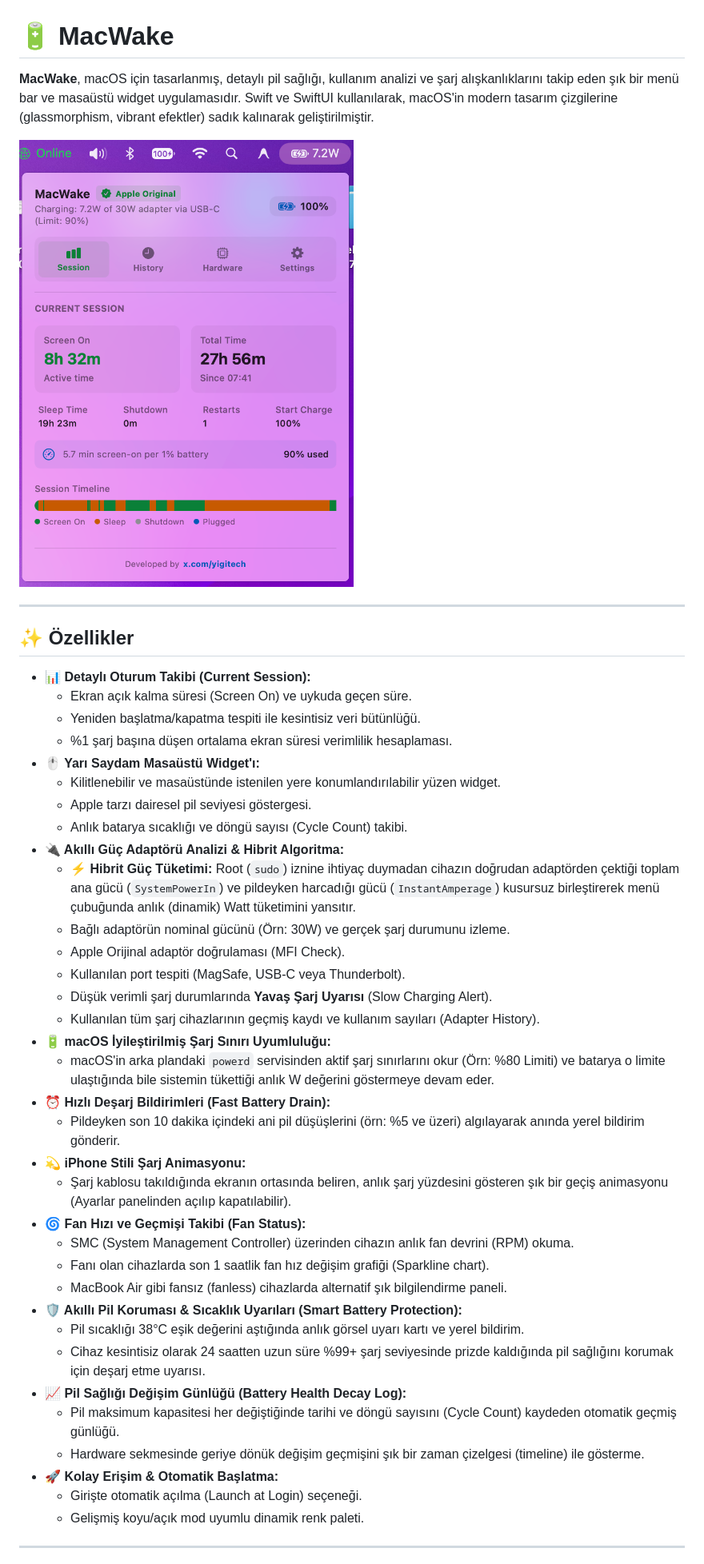
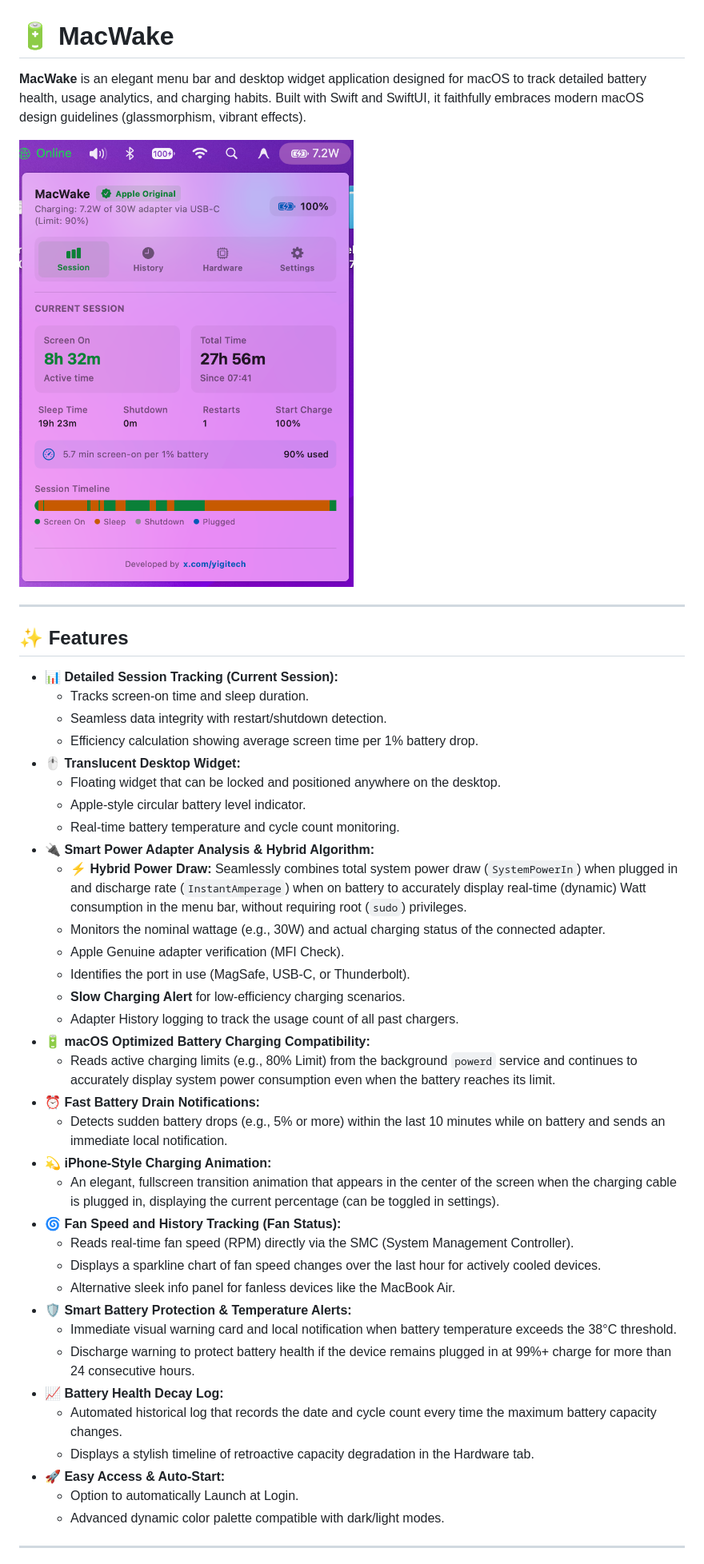
Before and after one commit to Jarvis322/MacWake, a Markdown page: README.md, the part around one of its changes. Shown at 80% size. Rendered like a GitHub page.

Commit message:
docs: translate entire README to English

```diff
--- a/README.md
+++ b/README.md
@@ -1,4 +1,4 @@
 # 🔋 MacWake
 
-**MacWake**, macOS için tasarlanmış, detaylı pil sağlığı, kullanım analizi ve şarj alışkanlıklarını takip eden şık bir menü bar ve masaüstü widget uygulamasıdır. Swift ve SwiftUI kullanılarak, macOS'in modern tasarım çizgilerine (glassmorphism, vibrant efektler) sadık kalınarak geliştirilmiştir.
+**MacWake** is an elegant menu bar and desktop widget application designed for macOS to track detailed battery health, usage analytics, and charging habits. Built with Swift and SwiftUI, it faithfully embraces modern macOS design guidelines (glassmorphism, vibrant effects).
 
@@ -6,42 +6,42 @@
 
 ---
 
-## ✨ Özellikler
+## ✨ Features
 
-*   **📊 Detaylı Oturum Takibi (Current Session):**
-    *   Ekran açık kalma süresi (Screen On) ve uykuda geçen süre.
-    *   Yeniden başlatma/kapatma tespiti ile kesintisiz veri bütünlüğü.
-    *   %1 şarj başına düşen ortalama ekran süresi verimlilik hesaplaması.
-*   **🖱️ Yarı Saydam Masaüstü Widget'ı:**
-    *   Kilitlenebilir ve masaüstünde istenilen yere konumlandırılabilir yüzen widget.
-    *   Apple tarzı dairesel pil seviyesi göstergesi.
-    *   Anlık batarya sıcaklığı ve döngü sayısı (Cycle Count) takibi.
-*   **🔌 Akıllı Güç Adaptörü Analizi & Hibrit Algoritma:**
-    *   **⚡️ Hibrit Güç Tüketimi:** Root (`sudo`) iznine ihtiyaç duymadan cihazın doğrudan adaptörden çektiği toplam ana gücü (`SystemPowerIn`) ve pildeyken harcadığı gücü (`InstantAmperage`) kusursuz birleştirerek menü çubuğunda anlık (dinamik) Watt tüketimini yansıtır.
-    *   Bağlı adaptörün nominal gücünü (Örn: 30W) ve gerçek şarj durumunu izleme.
-    *   Apple Orijinal adaptör doğrulaması (MFI Check).
-    *   Kullanılan port tespiti (MagSafe, USB-C veya Thunderbolt).
-    *   Düşük verimli şarj durumlarında **Yavaş Şarj Uyarısı** (Slow Charging Alert).
-    *   Kullanılan tüm şarj cihazlarının geçmiş kaydı ve kullanım sayıları (Adapter History).
-*   **🔋 macOS İyileştirilmiş Şarj Sınırı Uyumluluğu:**
-    *   macOS'in arka plandaki `powerd` servisinden aktif şarj sınırlarını okur (Örn: %80 Limiti) ve batarya o limite ulaştığında bile sistemin tükettiği anlık W değerini göstermeye devam eder.
-*   **⏰ Hızlı Deşarj Bildirimleri (Fast Battery Drain):**
-    *   Pildeyken son 10 dakika içindeki ani pil düşüşlerini (örn: %5 ve üzeri) algılayarak anında yerel bildirim gönderir.
-*   **💫 iPhone Stili Şarj Animasyonu:**
-    *   Şarj kablosu takıldığında ekranın ortasında beliren, anlık şarj yüzdesini gösteren şık bir geçiş animasyonu (Ayarlar panelinden açılıp kapatılabilir).
-*   **🌀 Fan Hızı ve Geçmişi Takibi (Fan Status):**
-    *   SMC (System Management Controller) üzerinden cihazın anlık fan devrini (RPM) okuma.
-    *   Fanı olan cihazlarda son 1 saatlik fan hız değişim grafiği (Sparkline chart).
-    *   MacBook Air gibi fansız (fanless) cihazlarda alternatif şık bilgilendirme paneli.
-*   **🛡️ Akıllı Pil Koruması & Sıcaklık Uyarıları (Smart Battery Protection):**
-    *   Pil sıcaklığı 38°C eşik değerini aştığında anlık görsel uyarı kartı ve yerel bildirim.
-    *   Cihaz kesintisiz olarak 24 saatten uzun süre %99+ şarj seviyesinde prizde kaldığında pil sağlığını korumak için deşarj etme uyarısı.
-*   **📈 Pil Sağlığı Değişim Günlüğü (Battery Health Decay Log):**
-    *   Pil maksimum kapasitesi her değiştiğinde tarihi ve döngü sayısını (Cycle Count) kaydeden otomatik geçmiş günlüğü.
-    *   Hardware sekmesinde geriye dönük değişim geçmişini şık bir zaman çizelgesi (timeline) ile gösterme.
-*   **🚀 Kolay Erişim & Otomatik Başlatma:**
-    *   Girişte otomatik açılma (Launch at Login) seçeneği.
-    *   Gelişmiş koyu/açık mod uyumlu dinamik renk paleti.
+*   **📊 Detailed Session Tracking (Current Session):**
+    *   Tracks screen-on time and sleep duration.
+    *   Seamless data integrity with restart/shutdown detection.
+    *   Efficiency calculation showing average screen time per 1% battery drop.
+*   **🖱️ Translucent Desktop Widget:**
+    *   Floating widget that can be locked and positioned anywhere on the desktop.
+    *   Apple-style circular battery level indicator.
+    *   Real-time battery temperature and cycle count monitoring.
+*   **🔌 Smart Power Adapter Analysis & Hybrid Algorithm:**
+    *   **⚡️ Hybrid Power Draw:** Seamlessly combines total system power draw (`SystemPowerIn`) when plugged in and discharge rate (`InstantAmperage`) when on battery to accurately display real-time (dynamic) Watt consumption in the menu bar, without requiring root (`sudo`) privileges.
+    *   Monitors the nominal wattage (e.g., 30W) and actual charging status of the connected adapter.
+    *   Apple Genuine adapter verification (MFI Check).
+    *   Identifies the port in use (MagSafe, USB-C, or Thunderbolt).
+    *   **Slow Charging Alert** for low-efficiency charging scenarios.
+    *   Adapter History logging to track the usage count of all past chargers.
+*   **🔋 macOS Optimized Battery Charging Compatibility:**
+    *   Reads active charging limits (e.g., 80% Limit) from the background `powerd` service and continues to accurately display system power consumption even when the battery reaches its limit.
+*   **⏰ Fast Battery Drain Notifications:**
+    *   Detects sudden battery drops (e.g., 5% or more) within the last 10 minutes while on battery and sends an immediate local notification.
+*   **💫 iPhone-Style Charging Animation:**
+    *   An elegant, fullscreen transition animation that appears in the center of the screen when the charging cable is plugged in, displaying the current percentage (can be toggled in settings).
+*   **🌀 Fan Speed and History Tracking (Fan Status):**
+    *   Reads real-time fan speed (RPM) directly via the SMC (System Management Controller).
+    *   Displays a sparkline chart of fan speed changes over the last hour for actively cooled devices.
+    *   Alternative sleek info panel for fanless devices like the MacBook Air.
+*   **🛡️ Smart Battery Protection & Temperature Alerts:**
+    *   Immediate visual warning card and local notification when battery temperature exceeds the 38°C threshold.
+    *   Discharge warning to protect battery health if the device remains plugged in at 99%+ charge for more than 24 consecutive hours.
+*   **📈 Battery Health Decay Log:**
+    *   Automated historical log that records the date and cycle count every time the maximum battery capacity changes.
+    *   Displays a stylish timeline of retroactive capacity degradation in the Hardware tab.
+*   **🚀 Easy Access & Auto-Start:**
+    *   Option to automatically Launch at Login.
+    *   Advanced dynamic color palette compatible with dark/light modes.
 
 ---
 
```
Also changed, not shown: other parts of README.md (+27 -27 lines).
